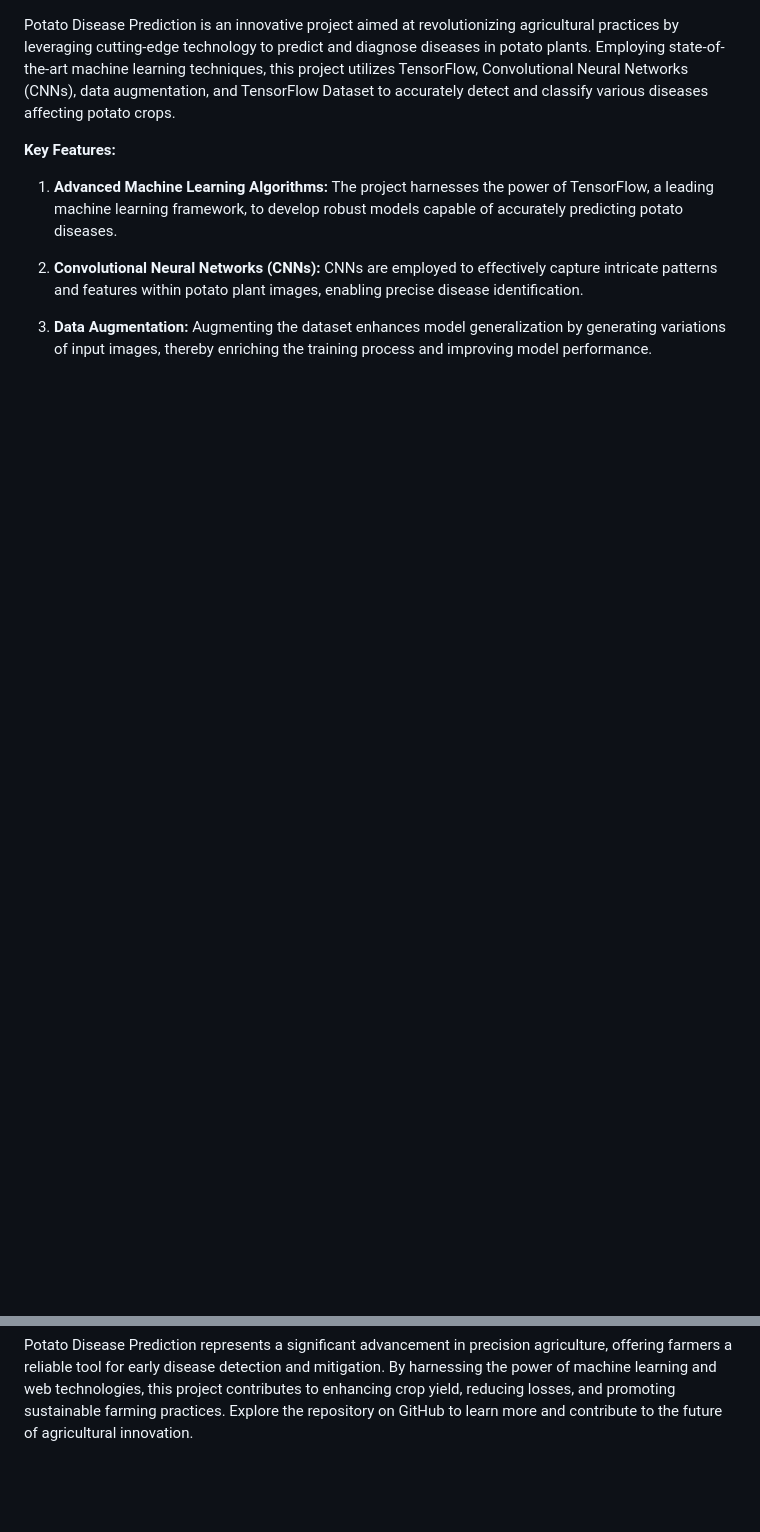
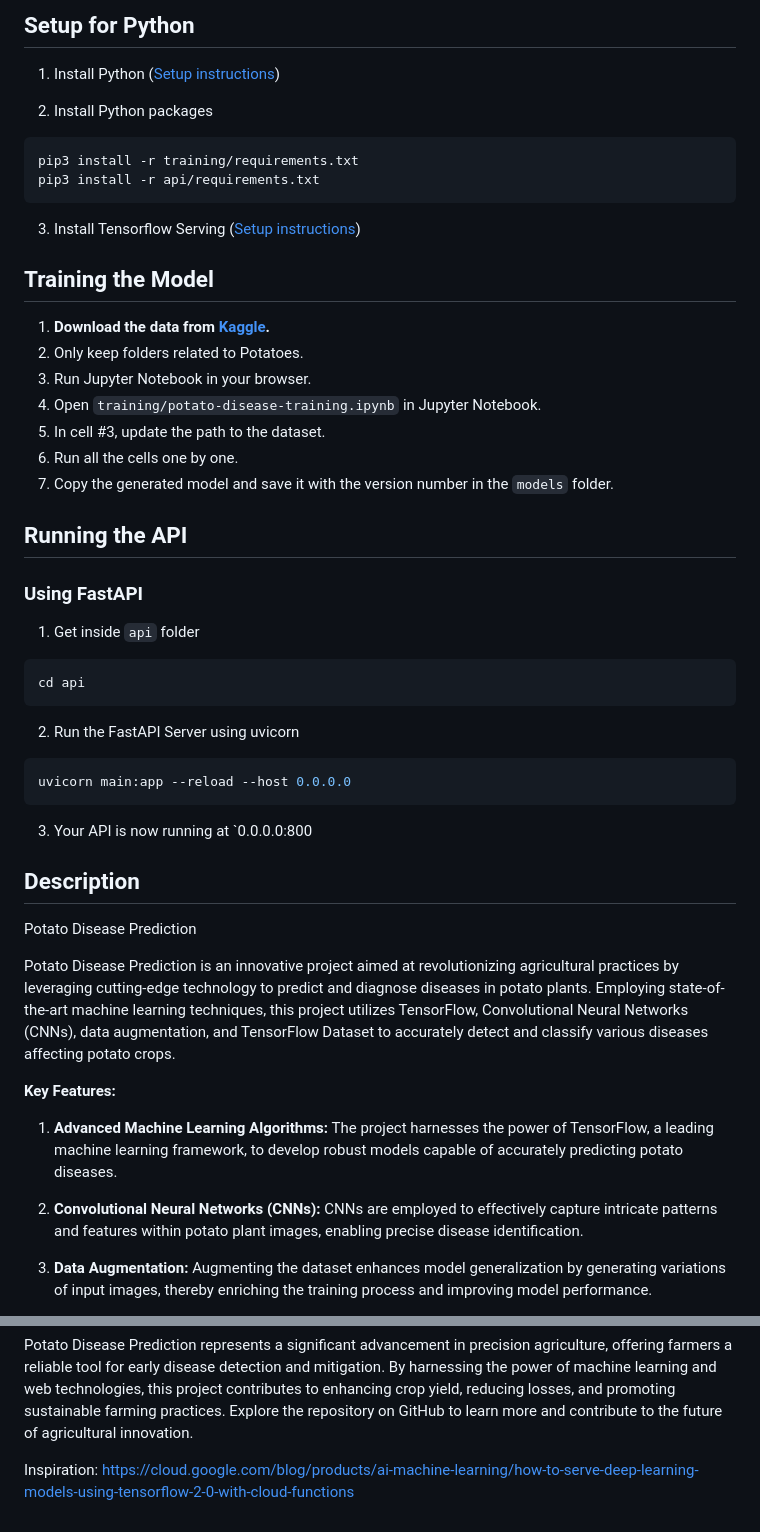
Before and after one commit to VijayShankarSN/Potato-Disease-Prediction, a Markdown page: README.md, 2 parts joined by grey strips. Rendered like a GitHub page; blank space fills up the shorter version.

````diff
--- a/README.md
+++ b/README.md
@@ -1,3 +1,48 @@
+## Setup for Python
+
+1. Install Python ([Setup instructions](https://wiki.python.org/moin/BeginnersGuide))
+
+2. Install Python packages
+
+```
+pip3 install -r training/requirements.txt
+pip3 install -r api/requirements.txt
+```
+
+3. Install Tensorflow Serving ([Setup instructions](https://www.tensorflow.org/tfx/serving/setup))
+
+## Training the Model
+
+1. **Download the data from [Kaggle](https://www.kaggle.com/datasets/arjuntejaswi/plant-village).**
+2. Only keep folders related to Potatoes.
+3. Run Jupyter Notebook in your browser.
+4. Open `training/potato-disease-training.ipynb` in Jupyter Notebook.
+5. In cell #3, update the path to the dataset.
+6. Run all the cells one by one.
+7. Copy the generated model and save it with the version number in the `models` folder.
+
+## Running the API
+
+### Using FastAPI
+
+1. Get inside `api` folder
+
+```bash
+cd api
+```
+
+2. Run the FastAPI Server using uvicorn
+
+```bash
+uvicorn main:app --reload --host 0.0.0.0
+```
+
+3. Your API is now running at `0.0.0.0:800
+
+## Description
+
+Potato Disease Prediction
+
 Potato Disease Prediction is an innovative project aimed at revolutionizing agricultural practices by leveraging cutting-edge technology to predict and diagnose diseases in potato plants. Employing state-of-the-art machine learning techniques, this project utilizes TensorFlow, Convolutional Neural Networks (CNNs), data augmentation, and TensorFlow Dataset to accurately detect and classify various diseases affecting potato crops.
 
 **Key Features:**
@@ -36,3 +81,5 @@ The project is structured into distinct components for seamless integration and
 **Conclusion:**
 
 Potato Disease Prediction represents a significant advancement in precision agriculture, offering farmers a reliable tool for early disease detection and mitigation. By harnessing the power of machine learning and web technologies, this project contributes to enhancing crop yield, reducing losses, and promoting sustainable farming practices. Explore the repository on GitHub to learn more and contribute to the future of agricultural innovation.
+
+Inspiration: https://cloud.google.com/blog/products/ai-machine-learning/how-to-serve-deep-learning-models-using-tensorflow-2-0-with-cloud-functions
````
